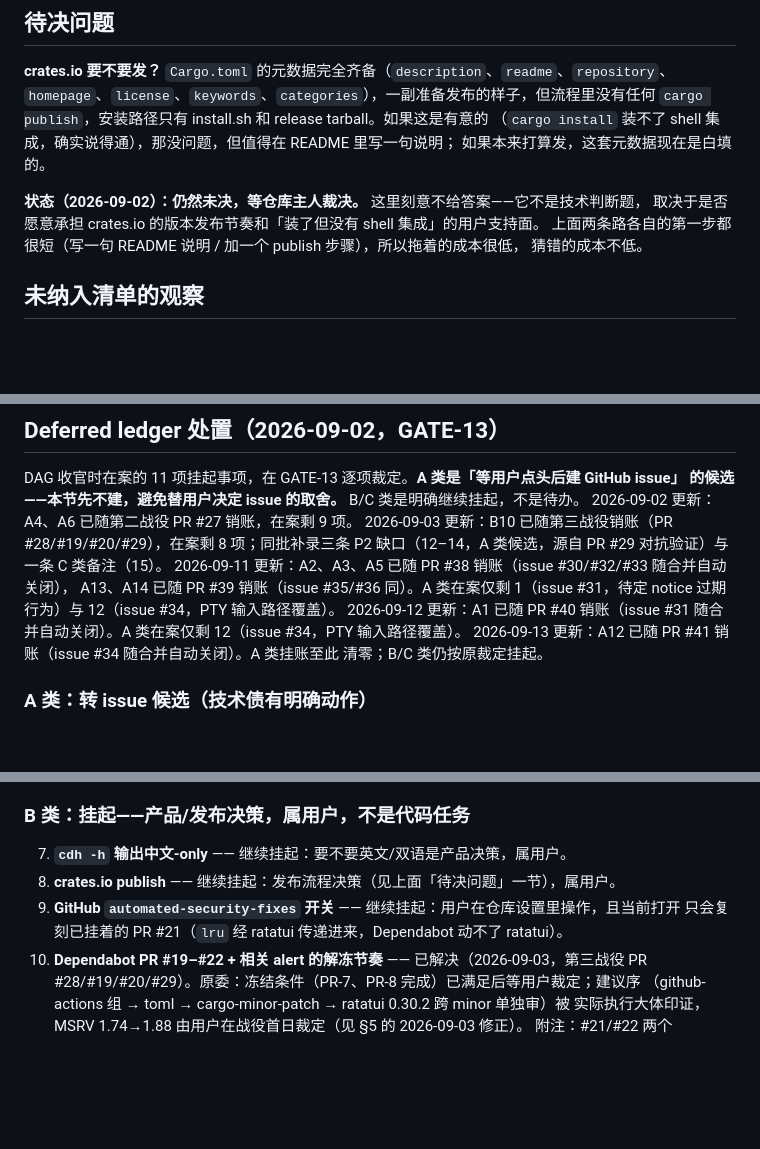
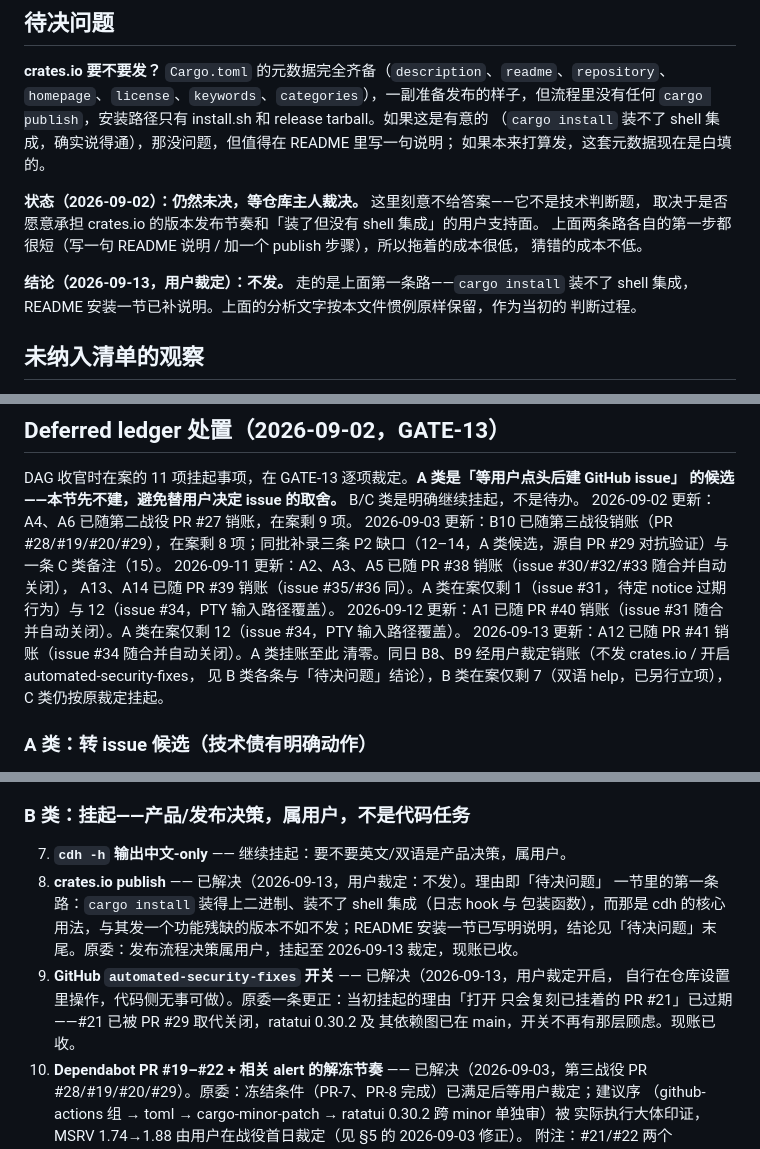
Before and after one commit to xianyudd/cdh, a Markdown page: docs/roadmap.md, 3 parts joined by grey strips. GitHub-like rendering; blank space fills up the shorter version.

```diff
--- a/docs/roadmap.md
+++ b/docs/roadmap.md
@@ -589,6 +589,10 @@ security updates 管的是有通告时的即时修复 PR，后者只能在仓库
 上面两条路各自的第一步都很短（写一句 README 说明 / 加一个 publish 步骤），所以拖着的成本很低，
 猜错的成本不低。
 
+**结论（2026-09-13，用户裁定）：不发。** 走的是上面第一条路——`cargo install` 装不了
+shell 集成，README 安装一节已补说明。上面的分析文字按本文件惯例原样保留，作为当初的
+判断过程。
+
 ## 未纳入清单的观察
 
 - `feat/install-ui-progress`（`de43348`）和 `tui-cube-polish`（`58f4253`）是合并后遗留的分支指针：
@@ -614,7 +618,9 @@ A13、A14 已随 PR #39 销账（issue #35/#36 同）。A 类在案仅剩 1（is
 2026-09-12 更新：A1 已随 PR #40 销账（issue #31 随合并自动关闭）。A 类在案仅剩
 12（issue #34，PTY 输入路径覆盖）。
 2026-09-13 更新：A12 已随 PR #41 销账（issue #34 随合并自动关闭）。A 类挂账至此
-清零；B/C 类仍按原裁定挂起。
+清零。同日 B8、B9 经用户裁定销账（不发 crates.io / 开启 automated-security-fixes，
+见 B 类各条与「待决问题」结论），B 类在案仅剩 7（双语 help，已另行立项），
+C 类仍按原裁定挂起。
 
 ### A 类：转 issue 候选（技术债有明确动作）
 
@@ -665,9 +671,15 @@ A13、A14 已随 PR #39 销账（issue #35/#36 同）。A 类在案仅剩 1（is
 ### B 类：挂起——产品/发布决策，属用户，不是代码任务
 
 7. **`cdh -h` 输出中文-only** —— 继续挂起：要不要英文/双语是产品决策，属用户。
-8. **crates.io publish** —— 继续挂起：发布流程决策（见上面「待决问题」一节），属用户。
-9. **GitHub `automated-security-fixes` 开关** —— 继续挂起：用户在仓库设置里操作，且当前打开
-   只会复刻已挂着的 PR #21（`lru` 经 ratatui 传递进来，Dependabot 动不了 ratatui）。
+8. **crates.io publish** —— 已解决（2026-09-13，用户裁定：不发）。理由即「待决问题」
+   一节里的第一条路：`cargo install` 装得上二进制、装不了 shell 集成（日志 hook 与
+   包装函数），而那是 cdh 的核心用法，与其发一个功能残缺的版本不如不发；README
+   安装一节已写明说明，结论见「待决问题」末尾。原委：发布流程决策属用户，挂起至
+   2026-09-13 裁定，现账已收。
+9. **GitHub `automated-security-fixes` 开关** —— 已解决（2026-09-13，用户裁定开启，
+   自行在仓库设置里操作，代码侧无事可做）。原委一条更正：当初挂起的理由「打开
+   只会复刻已挂着的 PR #21」已过期——#21 已被 PR #29 取代关闭，ratatui 0.30.2 及
+   其依赖图已在 main，开关不再有那层顾虑。现账已收。
 10. **Dependabot PR #19–#22 + 相关 alert 的解冻节奏** —— 已解决（2026-09-03，第三战役
     PR #28/#19/#20/#29）。原委：冻结条件（PR-7、PR-8 完成）已满足后等用户裁定；建议序
     （github-actions 组 → toml → cargo-minor-patch → ratatui 0.30.2 跨 minor 单独审）被
```
Also changed, not shown: README.md (+4 -0 lines).
